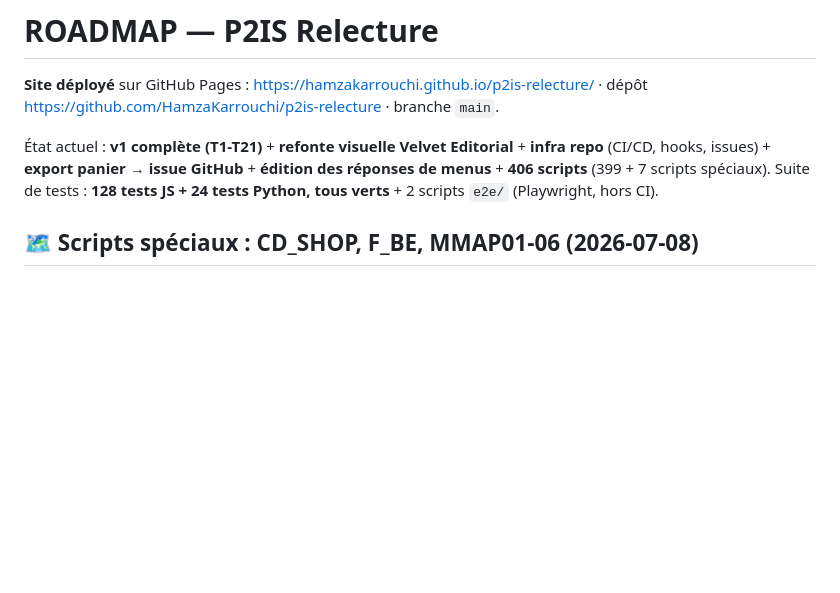
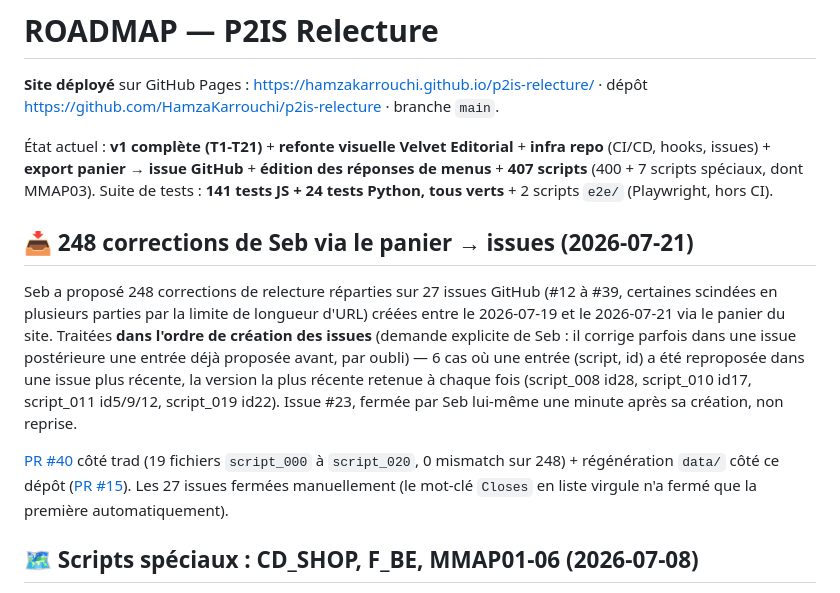
Before and after one commit to HamzaKarrouchi/p2is-relecture, a Markdown page: ROADMAP.md, the part around the change. GitHub-like rendering; blank space fills up the shorter version.

Commit message:
docs: documente les 248 corrections de Seb (issues #12-#39) dans ROADMAP

```diff
--- a/ROADMAP.md
+++ b/ROADMAP.md
@@ -5,9 +5,29 @@
 
 État actuel : **v1 complète (T1-T21)** + **refonte visuelle Velvet Editorial** +
 **infra repo** (CI/CD, hooks, issues) + **export panier → issue GitHub** +
-**édition des réponses de menus** + **406 scripts** (399 + 7 scripts spéciaux).
-Suite de tests : **128 tests JS + 24 tests Python, tous verts** + 2 scripts
+**édition des réponses de menus** + **407 scripts** (400 + 7 scripts spéciaux,
+dont MMAP03).
+Suite de tests : **141 tests JS + 24 tests Python, tous verts** + 2 scripts
 `e2e/` (Playwright, hors CI).
+
+## 📥 248 corrections de Seb via le panier → issues (2026-07-21)
+
+Seb a proposé 248 corrections de relecture réparties sur 27 issues GitHub
+(#12 à #39, certaines scindées en plusieurs parties par la limite de longueur
+d'URL) créées entre le 2026-07-19 et le 2026-07-21 via le panier du site.
+Traitées **dans l'ordre de création des issues** (demande explicite de Seb :
+il corrige parfois dans une issue postérieure une entrée déjà proposée avant,
+par oubli) — 6 cas où une entrée (script, id) a été reproposée dans une issue
+plus récente, la version la plus récente retenue à chaque fois (script_008
+id28, script_010 id17, script_011 id5/9/12, script_019 id22). Issue #23,
+fermée par Seb lui-même une minute après sa création, non reprise.
+
+[PR #40](https://github.com/HamzaKarrouchi/P2-FR-IS-PSP/pull/40) côté trad
+(19 fichiers `script_000` à `script_020`, 0 mismatch sur 248) + régénération
+`data/` côté ce dépôt
+([PR #15](https://github.com/HamzaKarrouchi/p2is-relecture/pull/15)). Les 27
+issues fermées manuellement (le mot-clé `Closes` en liste virgule n'a fermé
+que la première automatiquement).
 
 ## 🗺️ Scripts spéciaux : CD_SHOP, F_BE, MMAP01-06 (2026-07-08)
 
```
